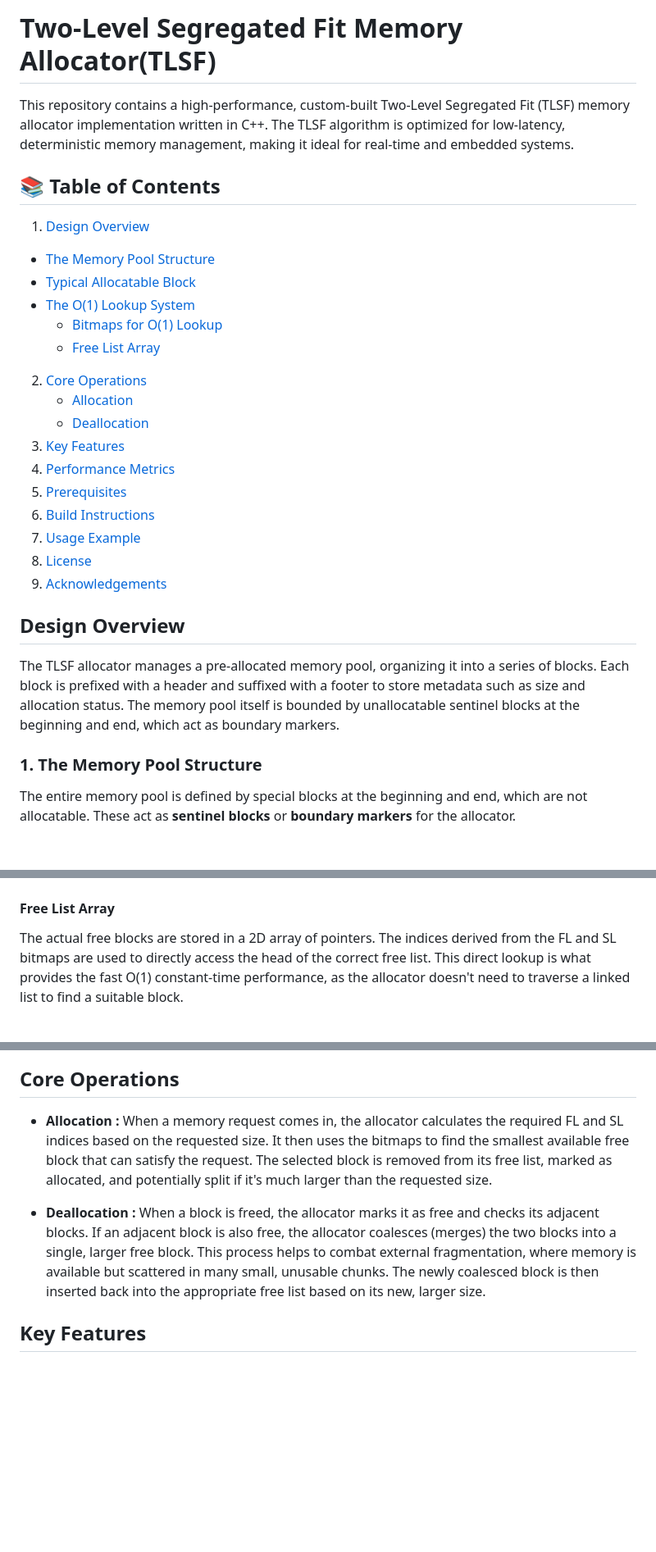
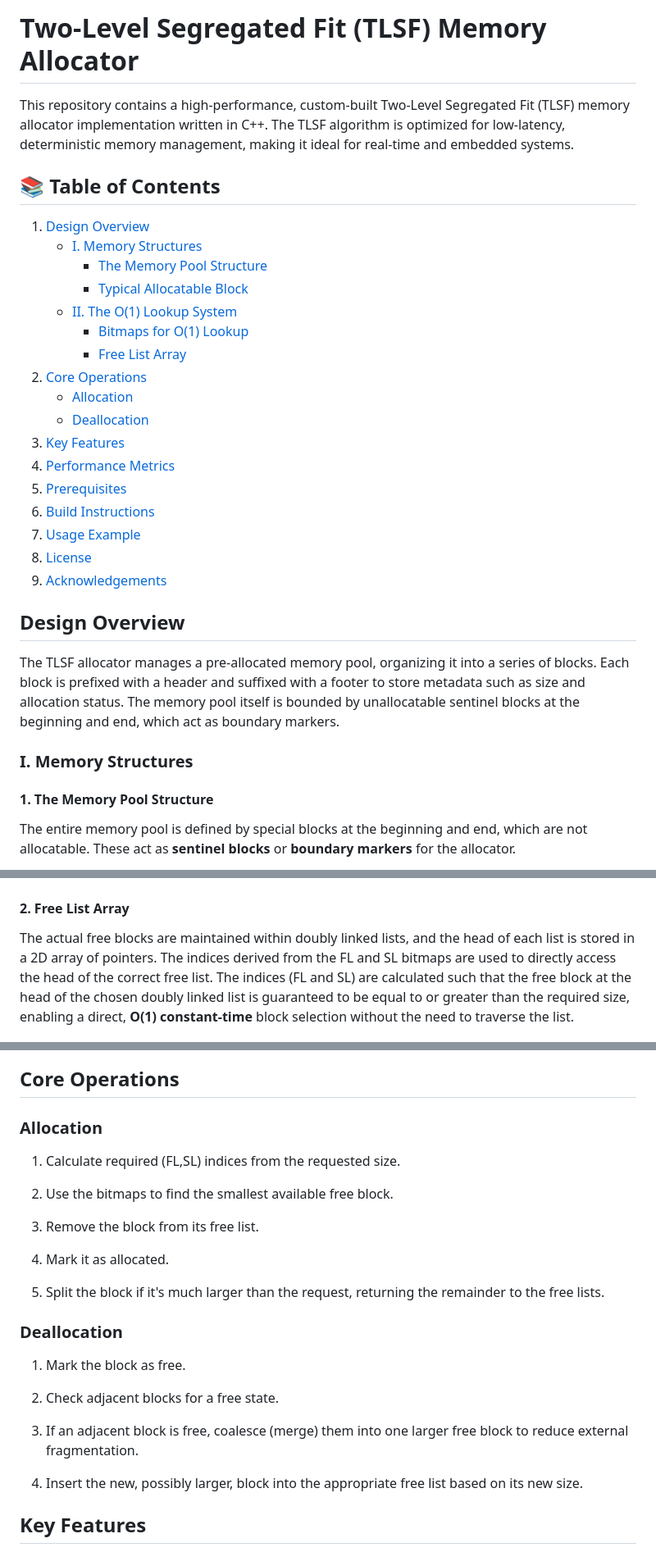
Before and after one commit to aka411/tlsf-memory-allocator, a Markdown page: README.md, 3 parts joined by grey strips. Shown: that part at 82% size. Rendered like a GitHub page; blank space fills up the shorter version.

```diff
--- a/README.md
+++ b/README.md
@@ -1,31 +1,33 @@
-# Two-Level Segregated Fit Memory Allocator(TLSF)
+# Two-Level Segregated Fit (TLSF) Memory Allocator
 This repository contains a high-performance, custom-built Two-Level Segregated Fit (TLSF) memory allocator implementation written in C++. The TLSF algorithm is optimized for low-latency, deterministic memory management, making it ideal for real-time and embedded systems.
 
 ## 📚 Table of Contents
 
-1.  [Design Overview](#design-overview)
-*  [The Memory Pool Structure](#1-the-memory-pool-structure)
-*  [Typical Allocatable Block](#2-typical-allocatable-block)
-*  [The O(1) Lookup System](#3-the-o1-lookup-system)
-    * [Bitmaps for O(1) Lookup](#bitmaps-for-o1-lookup)
-    * [Free List Array](#free-list-array)
-2.  [Core Operations](#core-operations)
+1. [Design Overview](#design-overview)
+    * [I. Memory Structures](#i-memory-structures)
+        * [The Memory Pool Structure](#1-the-memory-pool-structure)
+        * [Typical Allocatable Block](#2-typical-allocatable-block)
+    * [II. The O(1) Lookup System](#ii-the-o1-lookup-system)
+        * [Bitmaps for O(1) Lookup](#1-bitmaps-for-o1-lookup)
+        * [Free List Array](#2-free-list-array)
+2. [Core Operations](#core-operations)
     * [Allocation](#allocation)
     * [Deallocation](#deallocation)
-3.  [Key Features](#key-features)
-4.  [Performance Metrics](#performance-metrics)
-5.  [Prerequisites](#prerequisites)
-6.  [Build Instructions](#build-instructions)
+3. [Key Features](#key-features)
+4. [Performance Metrics](#performance-metrics)
+5. [Prerequisites](#prerequisites)
+6. [Build Instructions](#build-instructions)
 7. [Usage Example](#usage-example)
 8. [License](#license)
 9. [Acknowledgements](#acknowledgements)
-
-
 ## Design Overview
 
 The TLSF allocator manages a pre-allocated memory pool, organizing it into a series of blocks. Each block is prefixed with a header and suffixed with a footer to store metadata such as size and allocation status. The memory pool itself is bounded by unallocatable sentinel blocks at the beginning and end, which act as boundary markers.
 
-### **1. The Memory Pool Structure**
+
+### **I. Memory Structures**
+
+#### **1. The Memory Pool Structure**
 
 The entire memory pool is defined by special blocks at the beginning and end, which are not allocatable. These act as **sentinel blocks** or **boundary markers** for the allocator.
 
@@ -67,17 +70,35 @@ To quickly find a free block of a suitable size, the TLSF allocator uses two bit
 ![Bitmaps for fast lookup](diagrams/bitmaps.png)
 
 
-#### **Free List Array**
+#### **2. Free List Array**
 
-The actual free blocks are stored in a 2D array of pointers. The indices derived from the FL and SL bitmaps are used to directly access the head of the correct free list. This direct lookup is what provides the fast O(1) constant-time performance, as the allocator doesn't need to traverse a linked list to find a suitable block.
+The actual free blocks are maintained within doubly linked lists, and the head of each list is stored in a 2D array of pointers. The indices derived from the FL and SL bitmaps are used to directly access the head of the correct free list. The indices (FL and SL) are calculated such that the free block at the head of the chosen doubly linked list is guaranteed to be equal to or greater than the required size, enabling a direct, **O(1) constant-time** block selection without the need to traverse the list.
 
 ![bins containing the allocatable block](diagrams/bins.png)
 
 ## Core Operations
 
-* **Allocation :** When a memory request comes in, the allocator calculates the required FL and SL indices based on the requested size. It then uses the bitmaps to find the smallest available free block that can satisfy the request. The selected block is removed from its free list, marked as allocated, and potentially split if it's much larger than the requested size.
+### **Allocation**
 
-* **Deallocation :** When a block is freed, the allocator marks it as free and checks its adjacent blocks. If an adjacent block is also free, the allocator coalesces (merges) the two blocks into a single, larger free block. This process helps to combat external fragmentation, where memory is available but scattered in many small, unusable chunks. The newly coalesced block is then inserted back into the appropriate free list based on its new, larger size.
+1. Calculate required (FL,SL) indices from the requested size.
+
+2. Use the bitmaps to find the smallest available free block.
+
+3. Remove the block from its free list.
+
+4. Mark it as allocated.
+
+5. Split the block if it's much larger than the request, returning the remainder to the free lists.
+
+### **Deallocation**
+
+1. Mark the block as free.
+
+2. Check adjacent blocks for a free state.
+
+3. If an adjacent block is free, coalesce (merge) them into one larger free block to reduce external fragmentation.
+
+4. Insert the new, possibly larger, block into the appropriate free list based on its new size.
 
 ## Key Features
 
```
Also changed, not shown: other parts of README.md (+6 -4 lines).
